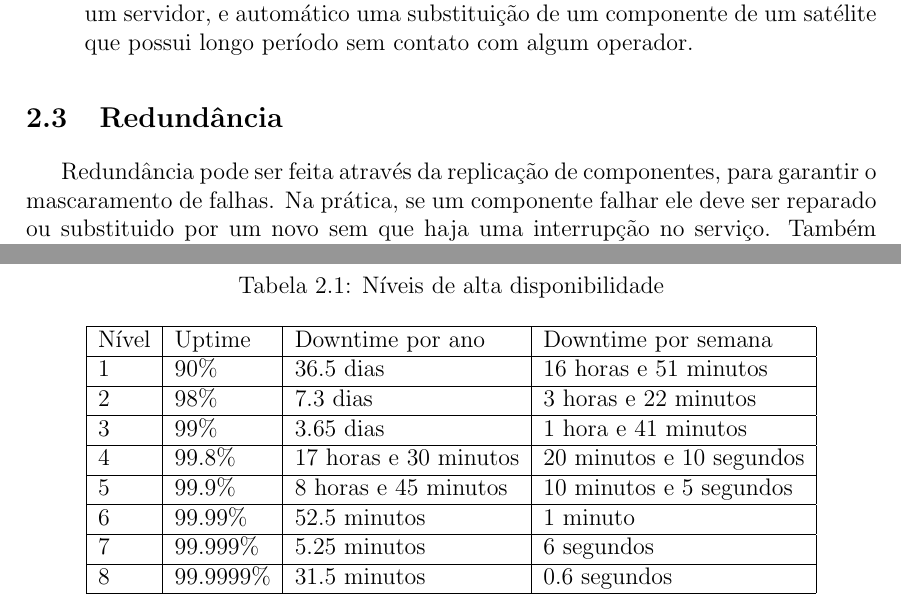
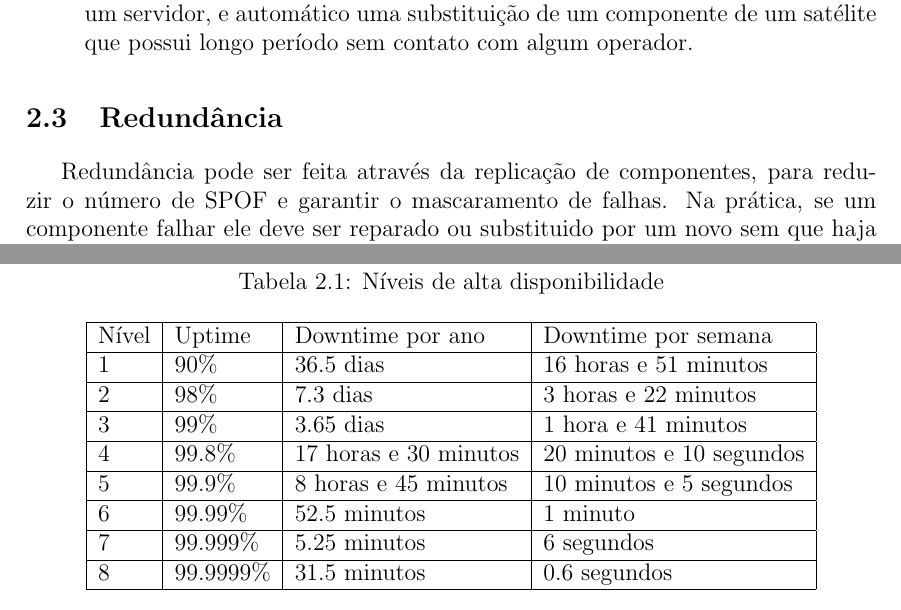
Before and after one commit to brunoemer/cluster-linux-high-availability-tcc, a LaTeX thesis (monografia/tcc.tex, which reads monografia/capitulos/capitulo2.tex): two parts of pages 12 and 13 of 17, joined at a grey line, cut so that both start at the same text. Compiled offline with pdfLaTeX; a LaTeX package or settings file that is missing is left out.

Commit message:
Continuacao capitulo 2

```diff
--- a/monografia/capitulos/capitulo2.tex
+++ b/monografia/capitulos/capitulo2.tex
@@ -78,7 +78,7 @@ o mascaramento de falhas \cite{weber2002}.
 
 \section{Redundância}
 
-Redundância pode ser feita através da replicação de componentes, para garantir o mascaramento de falhas.
+Redundância pode ser feita através da replicação de componentes, para reduzir o número de SPOF e garantir o mascaramento de falhas.
 Na prática, se um componente falhar ele deve ser reparado ou substituido por um novo sem que haja uma interrupção no serviço.
 Também pode ser através do envio de sinais ou \textit{bits} de controle junto aos dados,
 servindo assim para detecção de erros e até para correção \cite{weber2002}.
```
Also changed, not shown: monografia/tcc.pdf, 3 other files.
